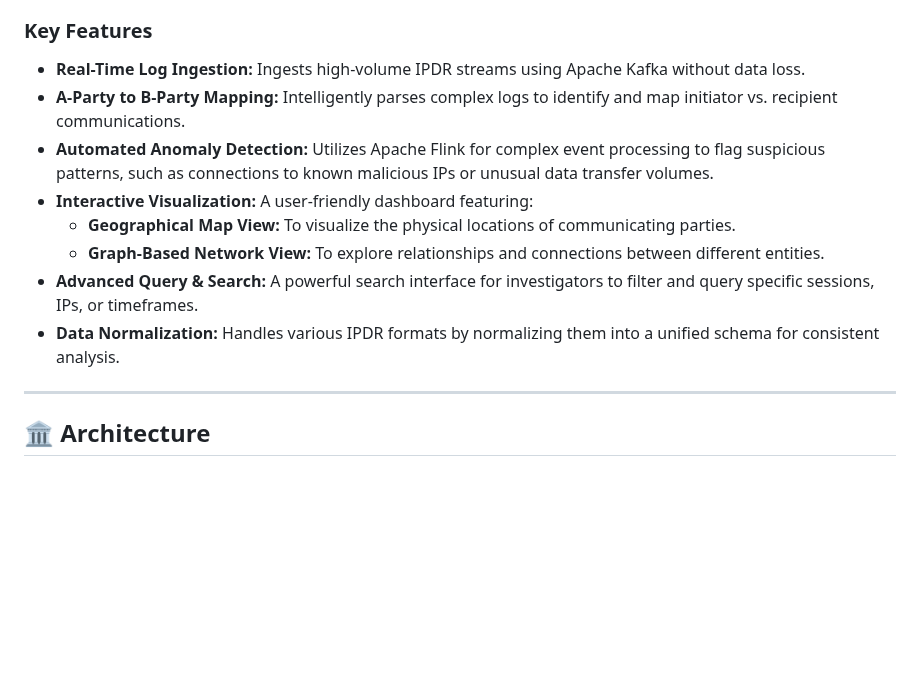
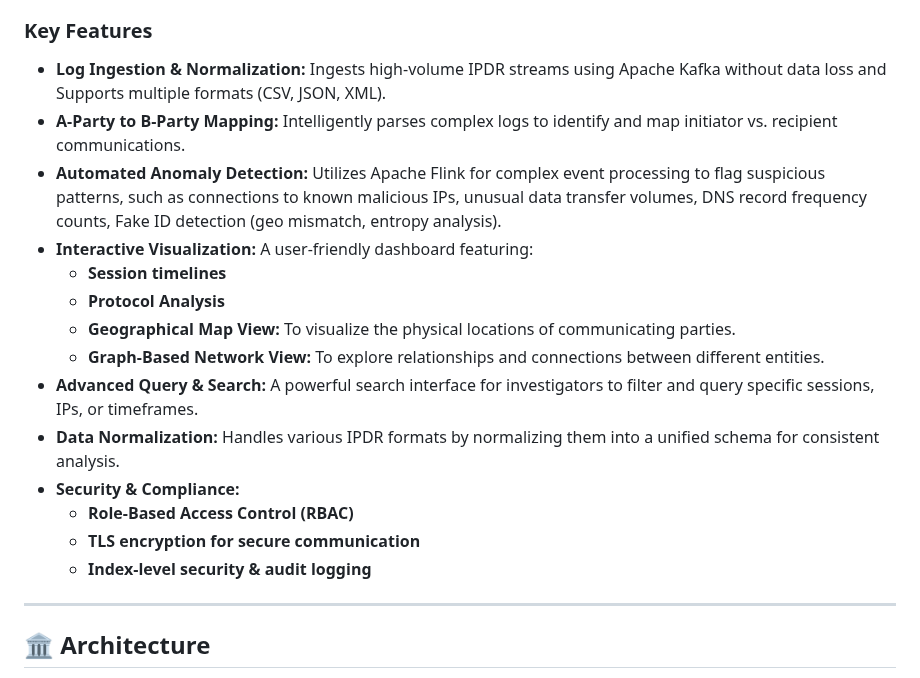
Before and after one commit to Reeti05Agarwal/TraceProbe, a Markdown page: README.md, the part around the change. GitHub-like rendering; blank space fills up the shorter version.

```diff
--- a/README.md
+++ b/README.md
@@ -18,15 +18,20 @@ In digital forensics, investigators often face the monumental task of sifting th
 
 ### Key Features
 
-* **Real-Time Log Ingestion:** Ingests high-volume IPDR streams using Apache Kafka without data loss.
+* **Log Ingestion & Normalization:** Ingests high-volume IPDR streams using Apache Kafka without data loss and Supports multiple formats (CSV, JSON, XML).
 * **A-Party to B-Party Mapping:** Intelligently parses complex logs to identify and map initiator vs. recipient communications.
-* **Automated Anomaly Detection:** Utilizes Apache Flink for complex event processing to flag suspicious patterns, such as connections to known malicious IPs or unusual data transfer volumes.
+* **Automated Anomaly Detection:** Utilizes Apache Flink for complex event processing to flag suspicious patterns, such as connections to known malicious IPs, unusual data transfer volumes, DNS record frequency counts, Fake ID detection (geo mismatch, entropy analysis).
 * **Interactive Visualization:** A user-friendly dashboard featuring:
+    * **Session timelines**
+    * **Protocol Analysis**
     * **Geographical Map View:** To visualize the physical locations of communicating parties.
     * **Graph-Based Network View:** To explore relationships and connections between different entities.
 * **Advanced Query & Search:** A powerful search interface for investigators to filter and query specific sessions, IPs, or timeframes.
 * **Data Normalization:** Handles various IPDR formats by normalizing them into a unified schema for consistent analysis.
-
+* **Security & Compliance:**
+   * **Role-Based Access Control (RBAC)**
+   * **TLS encryption for secure communication**
+   * **Index-level security & audit logging**
 ---
 
 ## 🏛️ Architecture
```
